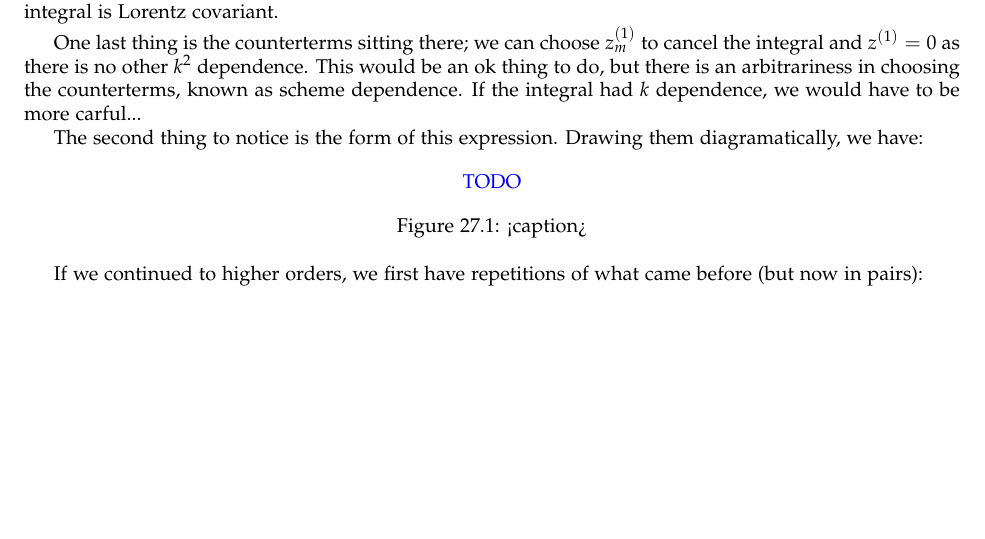
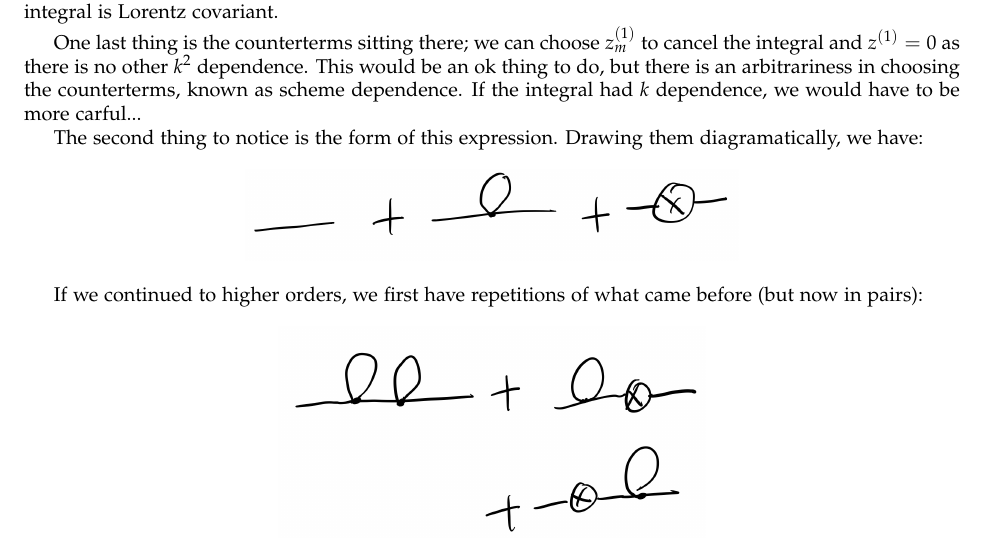
Before and after one commit to RioWeil/PHYS526-notes, a LaTeX document (p526-notes.tex, which reads Lectures/lec27.tex): part of page 112 of 114 before the commit and part of page 112 of 115 after it, cut so that both start at the same text, the shorter picture padded with empty space. The pictures show the PDF file p526-notes.pdf that the author committed with the source.

Commit message:
Add figs to lec27

```diff
--- a/Lectures/lec27.tex
+++ b/Lectures/lec27.tex
@@ -28,14 +28,13 @@ so to get a closed form expression, the only thing we have to do is calculate th
 One last thing is the counterterms sitting there; we can choose $z_m^{(1)}$ to cancel the integral and $z^{(1)} = 0$ as there is no other $k^2$ dependence. This would be an ok thing to do, but there is an arbitrariness in choosing the counterterms, known as scheme dependence. If the integral had $k$ dependence, we would have to be more carful...
 
 The second thing to notice is the form of this expression. Drawing them diagramatically, we have:
-\begin{figure}[htbp]
-    \centering
-    \textcolor{blue}{TODO}
-    \caption{<caption>}
-    \label{<label>}
-\end{figure}
+
+\begin{center}
+    \includegraphics[scale=0.3]{Images/fig-lec27feynman1.png}
+\end{center}
 
 If we continued to higher orders, we first have repetitions of what came before (but now in pairs):
 
-\begin{figure}[htbp]
-    \centering
+\begin{center}
+    \includegraphics[scale=0.3]{Images/fig-lec27feynman2.png}
+\end{center}
@@ -64,10 +53,14 @@ Yes. We consider an expansion as follows:
-    \caption{<caption>}
-    \label{<label>}
-\end{figure}
+\begin{center}
+    \includegraphics[scale=0.3]{Images/fig-lec27feynman4.png}
+\end{center}
 
 Where the black dots correspond to irreducible diagrams. Ones that are repetitions of what we have already calculated are obtained by joining irreducible (sometimes called one-particle irreducible) diagrams together. This cuts down on the multiplicity significantly. Note that when we put things together, the combinatorial factors organize themselves such that this is just a simple geometric series. Gordon doesn't know an easy way to prove this; every QFT textbook simply states it. The textbook gives a proof sketch, but it is complicated.
 
 Consider the computation of a four-point function. Some diagrams that contribute here are disconnected two-point diagrams. These contribute a lot of multiplicity and it would be nice to only have to focus on the connected ones. However, we need a well-defined way to put them back together to get the full result. It turns out there is a rather clever way. We've chosen a field theory with a symmetry such that every diagram needs two legs coming out of it.
+
+\begin{center}
+    \includegraphics[scale=0.3]{Images/fig-lec27feynman5.png}
+\end{center}
 
 We already knew it before this discussion, but also note a \textbf{Simplification 0} of sorts - \textbf{Goldstone's Theorem}!
 
```
Also changed, not shown: Images/fig-lec27feynman1.png (added), Images/fig-lec27feynman2.png (added), Images/fig-lec27feynman3.png (added), Images/fig-lec27feynman4.png (added), Images/fig-lec27feynman5.png (added), p526-notes.pdf, Lectures/lec27.tex (16 more changed lines).
